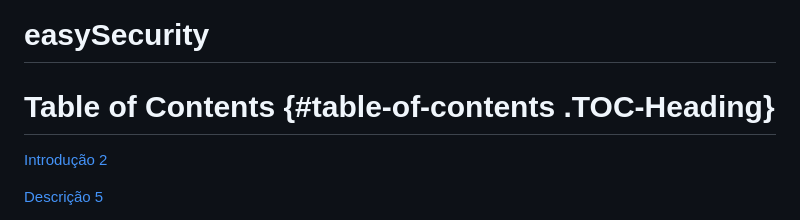
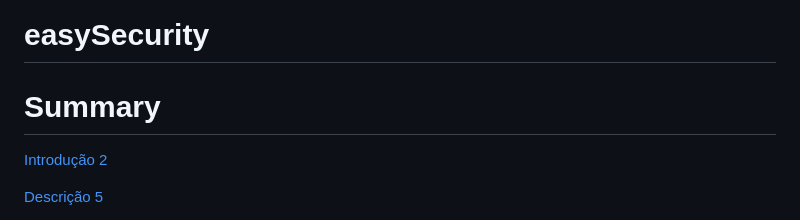
Before and after one commit to RodrigoGaluppo/easysecurity, a Markdown page: README.md, the part around the change. Rendered like a GitHub page.

```diff
--- a/README.md
+++ b/README.md
@@ -3,7 +3,7 @@
 # easySecurity
 
 
-# Table of Contents {#table-of-contents .TOC-Heading}
+# Summary
 
 [Introdução 2](#introdução)
 
```
